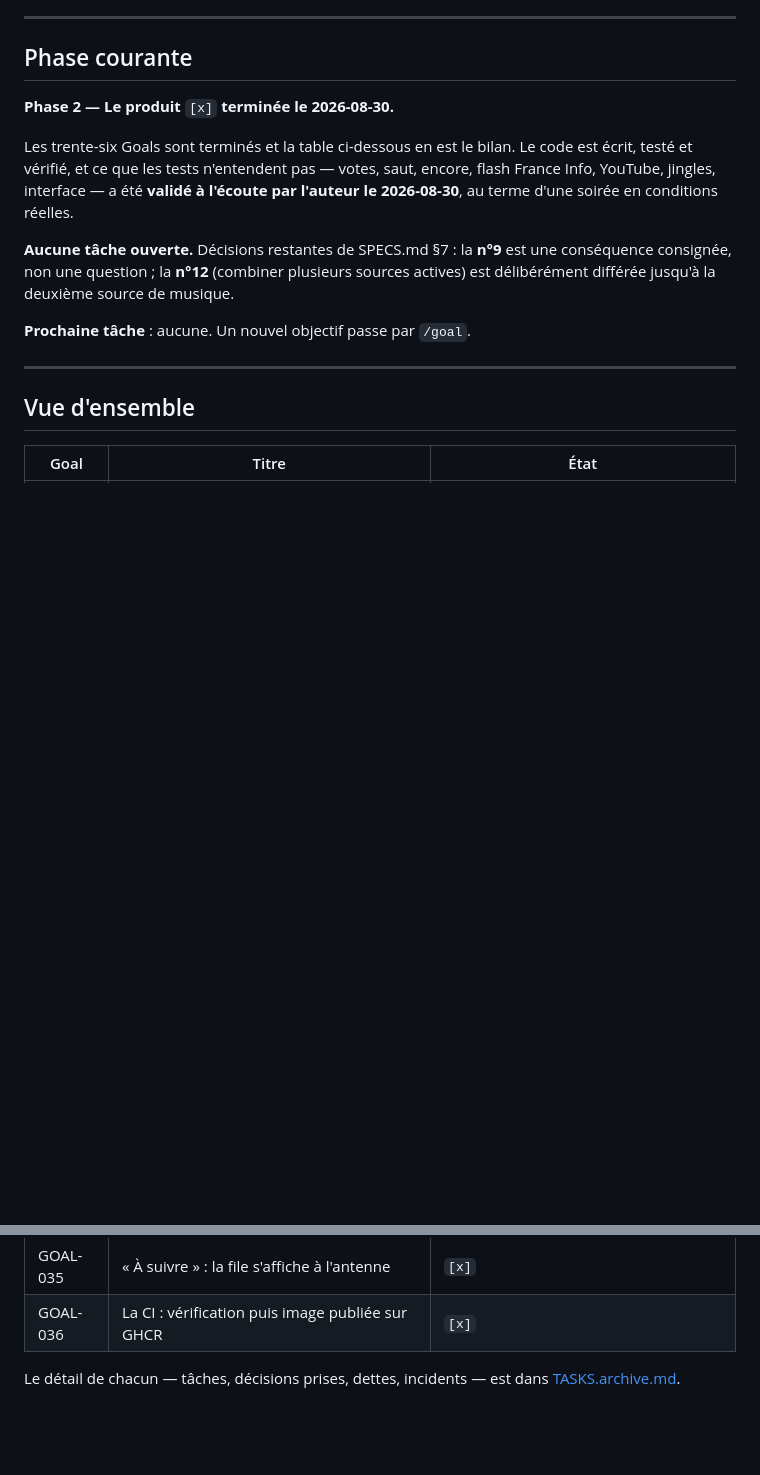
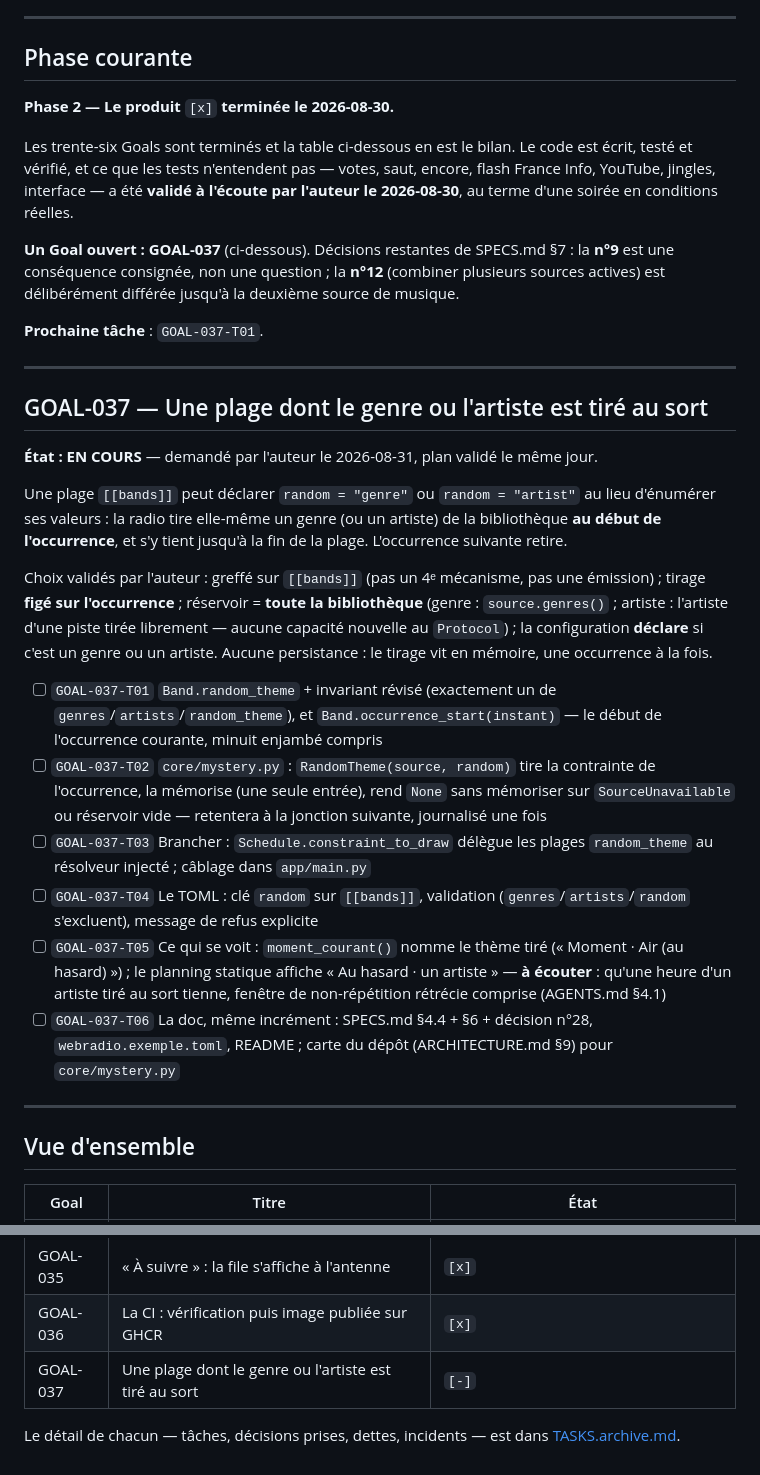
Before and after one commit to c4software/Personnal-WebRadio, a Markdown page: TASKS.md, 2 parts joined by grey strips. Drawn GitHub-style; blank space fills up the shorter version.

Commit message:
docs(harness): ouvrir GOAL-037 — une plage au thème tiré au sort
Plan validé par l'auteur : greffé sur [[bands]], tirage figé sur
l'occurrence, réservoir = toute la bibliothèque, genre/artiste déclaré
par la configuration. Six tâches.

Réf: GOAL-037

Claude-Session: https://claude.ai/code/session_01TDTRL6t4nU2SvbqP3H4xkH

```diff
--- a/TASKS.md
+++ b/TASKS.md
@@ -44,12 +44,50 @@ votes, saut, encore, flash France Info, YouTube, jingles, interface — a été
 **validé à l'écoute par l'auteur le 2026-08-30**, au terme d'une soirée en
 conditions réelles.
 
-**Aucune tâche ouverte.** Décisions restantes de SPECS.md §7 : la **n°9** est
-une conséquence consignée, non une question ; la **n°12** (combiner plusieurs
-sources actives) est délibérément différée jusqu'à la deuxième source de
-musique.
+**Un Goal ouvert : GOAL-037** (ci-dessous). Décisions restantes de SPECS.md §7 :
+la **n°9** est une conséquence consignée, non une question ; la **n°12**
+(combiner plusieurs sources actives) est délibérément différée jusqu'à la
+deuxième source de musique.
 
-**Prochaine tâche** : aucune. Un nouvel objectif passe par `/goal`.
+**Prochaine tâche** : `GOAL-037-T01`.
+
+---
+
+## GOAL-037 — Une plage dont le genre ou l'artiste est tiré au sort
+
+**État : EN COURS** — demandé par l'auteur le 2026-08-31, plan validé le même
+jour.
+
+Une plage `[[bands]]` peut déclarer `random = "genre"` ou `random = "artist"`
+au lieu d'énumérer ses valeurs : la radio tire elle-même un genre (ou un
+artiste) de la bibliothèque **au début de l'occurrence**, et s'y tient jusqu'à
+la fin de la plage. L'occurrence suivante retire.
+
+Choix validés par l'auteur : greffé sur `[[bands]]` (pas un 4ᵉ mécanisme, pas
+une émission) ; tirage **figé sur l'occurrence** ; réservoir = **toute la
+bibliothèque** (genre : `source.genres()` ; artiste : l'artiste d'une piste
+tirée librement — aucune capacité nouvelle au `Protocol`) ; la configuration
+**déclare** si c'est un genre ou un artiste. Aucune persistance : le tirage vit
+en mémoire, une occurrence à la fois.
+
+- [ ] `GOAL-037-T01` `Band.random_theme` + invariant révisé (exactement un de
+  `genres`/`artists`/`random_theme`), et `Band.occurrence_start(instant)` —
+  le début de l'occurrence courante, minuit enjambé compris
+- [ ] `GOAL-037-T02` `core/mystery.py` : `RandomTheme(source, random)` tire la
+  contrainte de l'occurrence, la mémorise (une seule entrée), rend `None` sans
+  mémoriser sur `SourceUnavailable` ou réservoir vide — retentera à la
+  jonction suivante, journalisé une fois
+- [ ] `GOAL-037-T03` Brancher : `Schedule.constraint_to_draw` délègue les
+  plages `random_theme` au résolveur injecté ; câblage dans `app/main.py`
+- [ ] `GOAL-037-T04` Le TOML : clé `random` sur `[[bands]]`, validation
+  (`genres`/`artists`/`random` s'excluent), message de refus explicite
+- [ ] `GOAL-037-T05` Ce qui se voit : `moment_courant()` nomme le thème tiré
+  (« Moment · Air (au hasard) ») ; le planning statique affiche « Au hasard ·
+  un artiste » — **à écouter** : qu'une heure d'un artiste tiré au sort tienne,
+  fenêtre de non-répétition rétrécie comprise (AGENTS.md §4.1)
+- [ ] `GOAL-037-T06` La doc, même incrément : SPECS.md §4.4 + §6 + décision
+  n°28, `webradio.exemple.toml`, README ; carte du dépôt (ARCHITECTURE.md §9)
+  pour `core/mystery.py`
 
 ---
 
@@ -93,6 +131,7 @@ musique.
 | GOAL-034 | L'encore agit sur la chanson suivante, l'avance est réinsérée | `[x]` |
 | GOAL-035 | « À suivre » : la file s'affiche à l'antenne | `[x]` |
 | GOAL-036 | La CI : vérification puis image publiée sur GHCR | `[x]` |
+| GOAL-037 | Une plage dont le genre ou l'artiste est tiré au sort | `[-]` |
 
 Le détail de chacun — tâches, décisions prises, dettes, incidents — est dans
 [TASKS.archive.md](./TASKS.archive.md).
```
